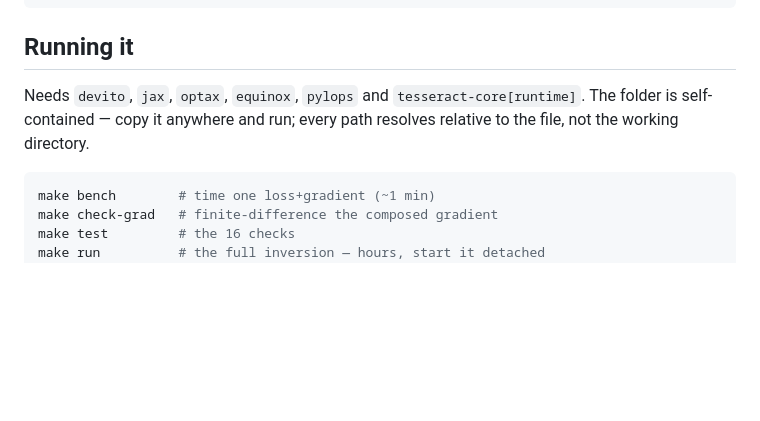
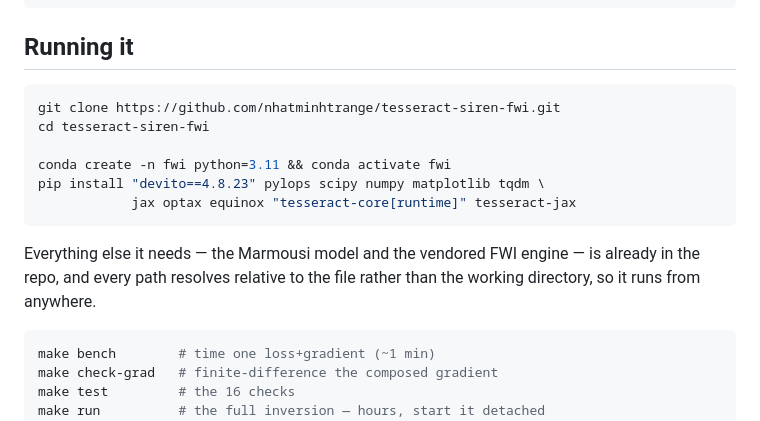
Before and after one commit to ducanhle156/tesseract-siren-fwi, a Markdown page: README.md, the part around the change. Drawn GitHub-style; blank space fills up the shorter version.

Commit message:
Give the README a clone-and-install block
Someone arriving from the project page had the dependency list but no
starting point. The clone URL and a pip line that installs all of them
mean the path from landing on the repo to `make bench` is copy-paste.

````diff
--- a/README.md
+++ b/README.md
@@ -66,9 +66,18 @@ docs/               the project page
 
 ## Running it
 
-Needs `devito`, `jax`, `optax`, `equinox`, `pylops` and
-`tesseract-core[runtime]`. The folder is self-contained — copy it anywhere and
-run; every path resolves relative to the file, not the working directory.
+```bash
+git clone https://github.com/nhatminhtrange/tesseract-siren-fwi.git
+cd tesseract-siren-fwi
+
+conda create -n fwi python=3.11 && conda activate fwi
+pip install "devito==4.8.23" pylops scipy numpy matplotlib tqdm \
+            jax optax equinox "tesseract-core[runtime]" tesseract-jax
+```
+
+Everything else it needs — the Marmousi model and the vendored FWI engine — is
+already in the repo, and every path resolves relative to the file rather than
+the working directory, so it runs from anywhere.
 
 ```bash
 make bench        # time one loss+gradient (~1 min)
````
